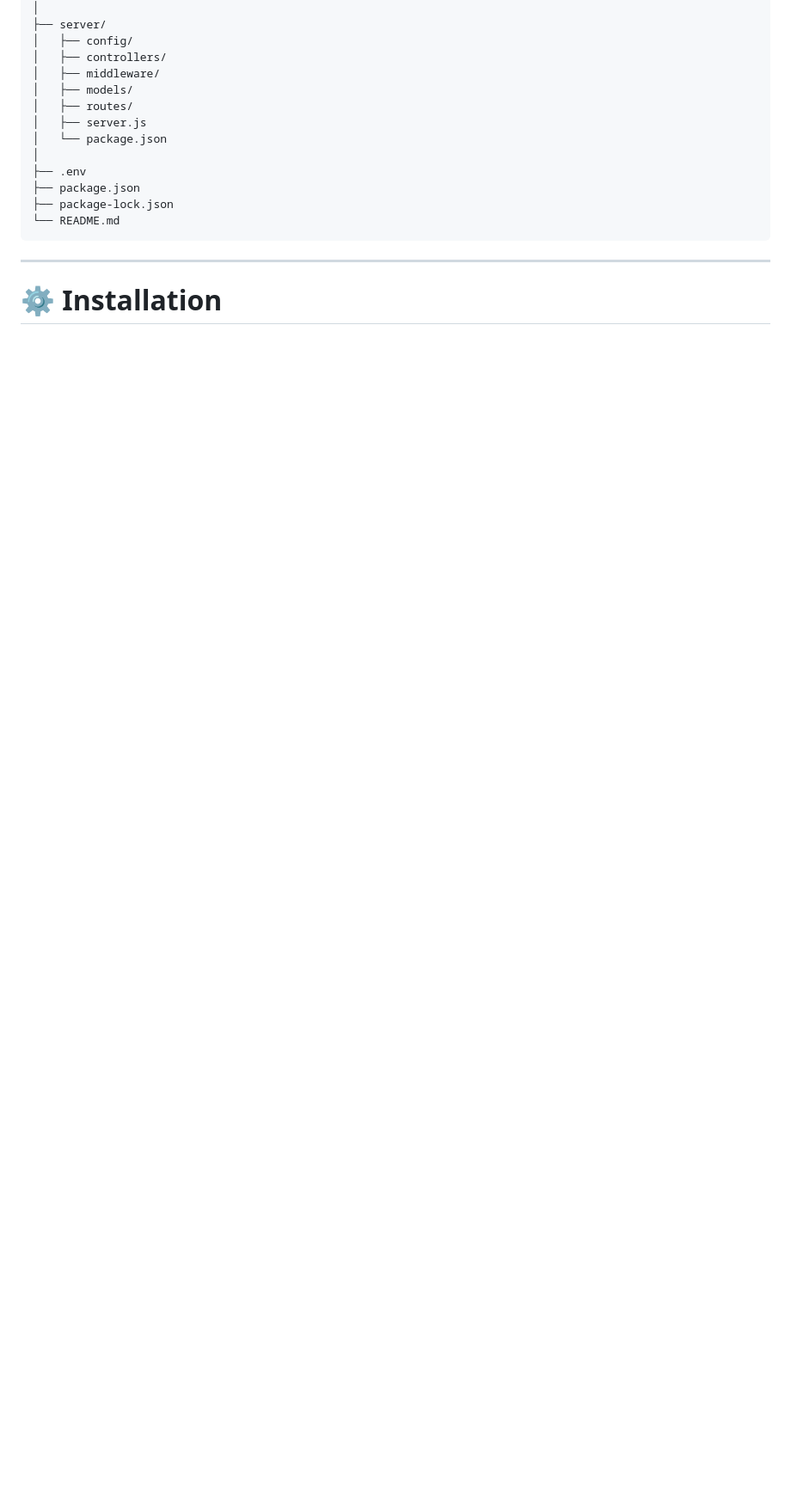
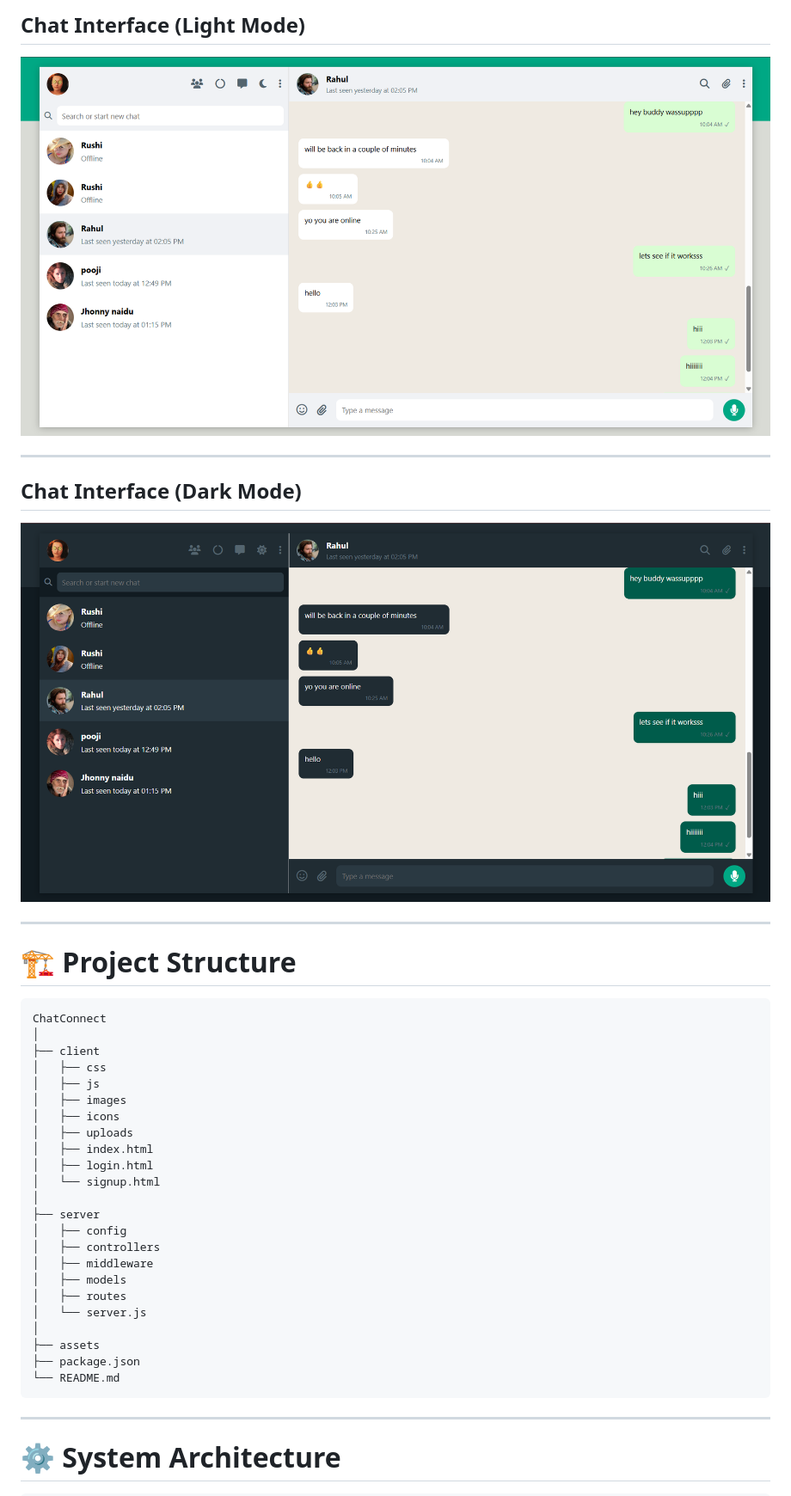
Before and after one commit to rushi2316/whatsapp-clone, a Markdown page: README.md, the part around one of its changes. Shown at 86% size. GitHub-like rendering; pictures changed too: assets/dark-theme.png (added), assets/light-theme.png (added); blank space fills up the shorter version.

Commit message:
Add README assets

````diff
--- a/README.md
+++ b/README.md
@@ -138,20 +107,48 @@ whatsapp-clone/
+## Chat Interface (Light Mode)
+
+<p align="center">
+<img src="assets/light-theme.png" width="900">
+</p>
+
+---
+
+## Chat Interface (Dark Mode)
+
+<p align="center">
+<img src="assets/dark-theme.png" width="900">
+</p>
+
+---
+
+# 🏗 Project Structure
+
+```
+ChatConnect
 │
-├── server/
-│   ├── config/
-│   ├── controllers/
-│   ├── middleware/
-│   ├── models/
-│   ├── routes/
-│   ├── server.js
-│   └── package.json
+├── client
+│   ├── css
+│   ├── js
+│   ├── images
+│   ├── icons
+│   ├── uploads
+│   ├── index.html
+│   ├── login.html
+│   └── signup.html
 │
-├── .env
+├── server
+│   ├── config
+│   ├── controllers
+│   ├── middleware
+│   ├── models
+│   ├── routes
+│   └── server.js
+│
+├── assets
 ├── package.json
-├── package-lock.json
 └── README.md
 ```
 
 ---
 
-# ⚙️ Installation
+# ⚙ System Architecture
 
````
Also changed, not shown: other parts of README.md (+196 -199 lines), assets/login-success.png (added), assets/login.png (added).
